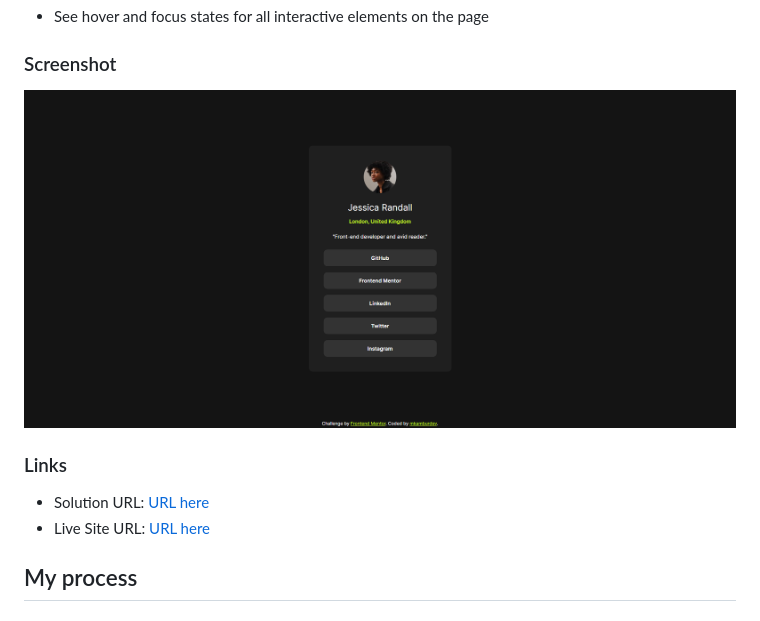
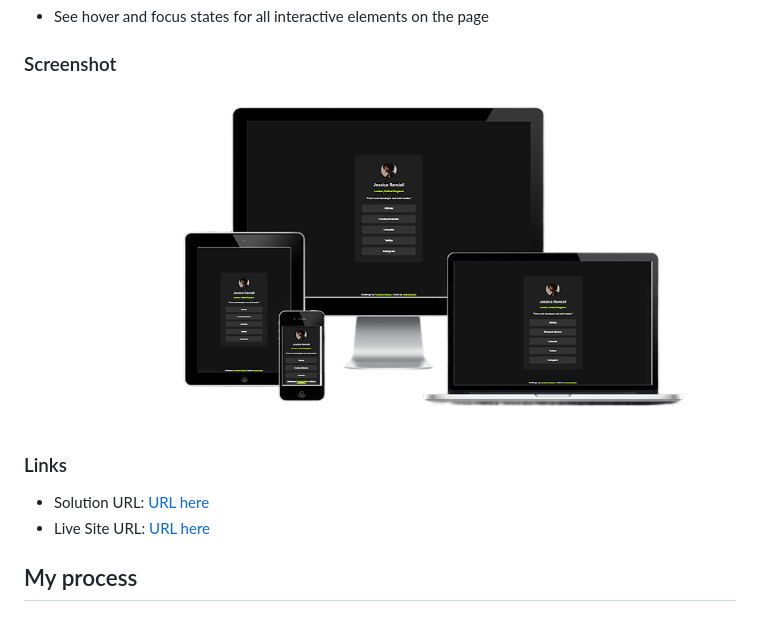
Before and after one commit to mkamburdev/social-links-profile-main, a Markdown page: README.md, the part around the change printed below. Drawn GitHub-style; pictures changed too: src/assets/images/social-responsive.png (added).

Commit message:
Update screenshot URL and solution/live site URLs in README.md

```diff
--- a/README.md
+++ b/README.md
@@ -24,8 +24,7 @@ Users should be able to:
 - See hover and focus states for all interactive elements on the page
 
 ### Screenshot
-
-![](./src/assets/images/screenshot.png)
+![](./src/assets/images/social-responsive.png)
 
 ### Links
 
```
Also changed, not shown: other parts of README.md (+2 -2 lines).
